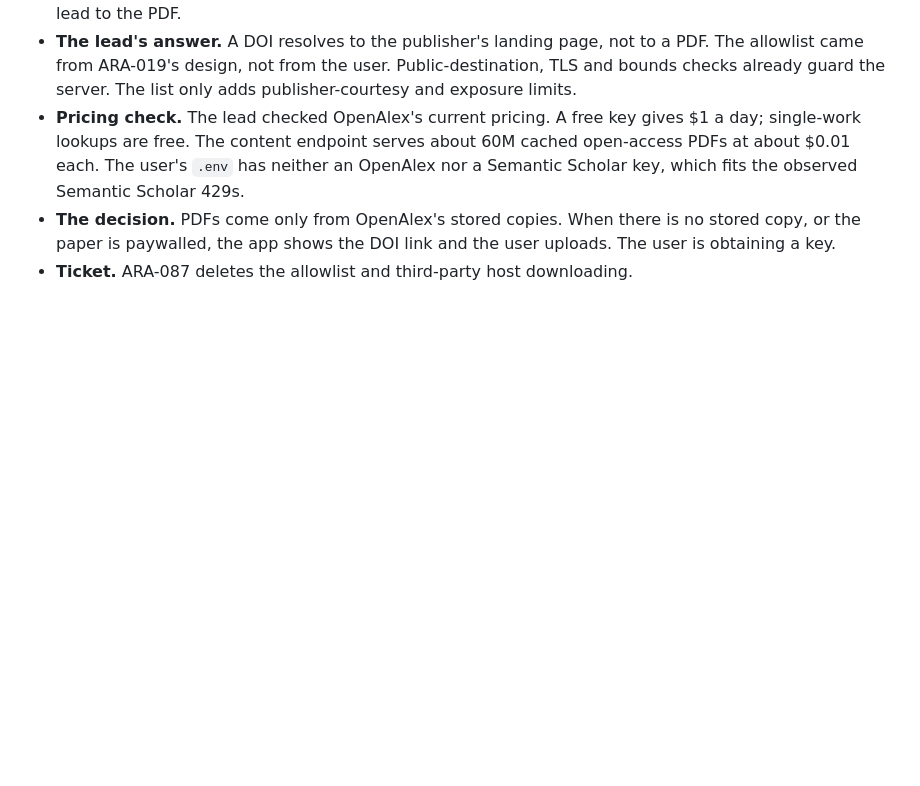
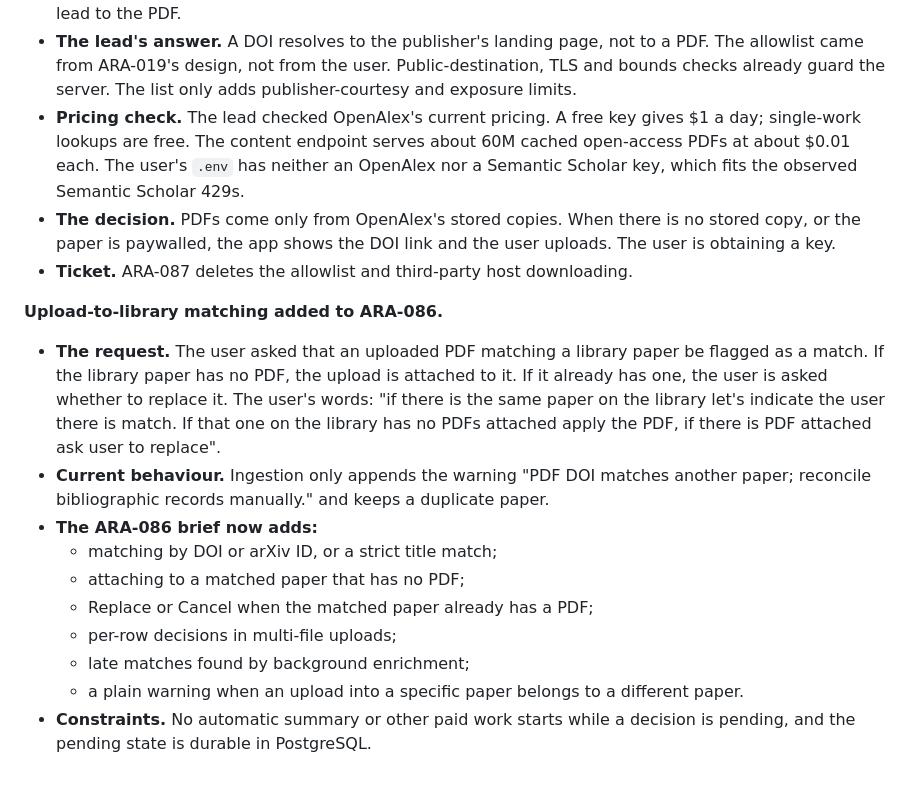
Before and after one commit to friberk/ara, a Markdown page: docs/agent-development-log.md, the part around the change. Drawn GitHub-style; blank space fills up the shorter version.

Commit message:
docs(journal): record upload-to-library matching request (ARA-086)

```diff
--- a/docs/agent-development-log.md
+++ b/docs/agent-development-log.md
@@ -820,3 +820,15 @@ Open items: ReaderGate (ARA-086) still titles the processing view after a downlo
 - **Pricing check.** The lead checked OpenAlex's current pricing. A free key gives $1 a day; single-work lookups are free. The content endpoint serves about 60M cached open-access PDFs at about $0.01 each. The user's `.env` has neither an OpenAlex nor a Semantic Scholar key, which fits the observed Semantic Scholar 429s.
 - **The decision.** PDFs come only from OpenAlex's stored copies. When there is no stored copy, or the paper is paywalled, the app shows the DOI link and the user uploads. The user is obtaining a key.
 - **Ticket.** ARA-087 deletes the allowlist and third-party host downloading.
+
+**Upload-to-library matching added to ARA-086.**
+- **The request.** The user asked that an uploaded PDF matching a library paper be flagged as a match. If the library paper has no PDF, the upload is attached to it. If it already has one, the user is asked whether to replace it. The user's words: "if there is the same paper on the library let's indicate the user there is match. If that one on the library has no PDFs attached apply the PDF, if there is PDF attached ask user to replace".
+- **Current behaviour.** Ingestion only appends the warning "PDF DOI matches another paper; reconcile bibliographic records manually." and keeps a duplicate paper.
+- **The ARA-086 brief now adds:**
+  - matching by DOI or arXiv ID, or a strict title match;
+  - attaching to a matched paper that has no PDF;
+  - Replace or Cancel when the matched paper already has a PDF;
+  - per-row decisions in multi-file uploads;
+  - late matches found by background enrichment;
+  - a plain warning when an upload into a specific paper belongs to a different paper.
+- **Constraints.** No automatic summary or other paid work starts while a decision is pending, and the pending state is durable in PostgreSQL.
```
